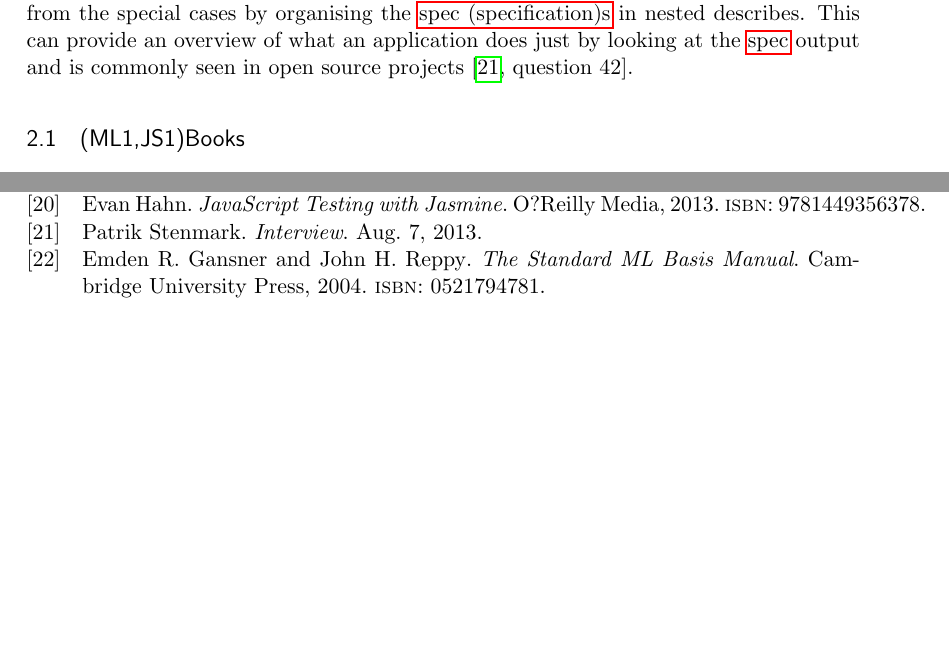
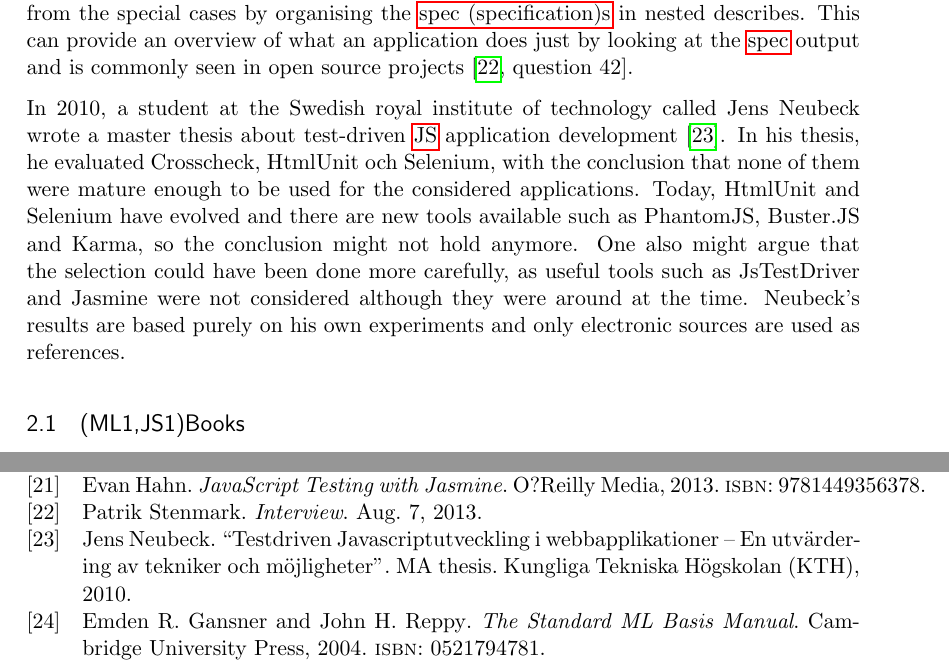
Before and after one commit to emilwall/exjobb, a LaTeX thesis (exjobb_thesis_emilwall.tex, which reads references.bib): two parts of pages 10 and 57 of 58 before the commit and two parts of pages 10 and 57 of 59 after it, joined at a grey line, cut so that both start at the same text, the shorter picture padded with empty space. The pictures show the PDF file exjobb_thesis_emilwall.pdf that the author committed with the source.

Commit message:
Add reference to Neubecks master thesis, and discuss its validity

```diff
--- a/exjobb_thesis_emilwall.tex
+++ b/exjobb_thesis_emilwall.tex
@@ -218,6 +218,8 @@ A full evaluation of the most popular MVC and testing frameworks is not within t
 Today blog posts and books about patterns in \gls{js} are in abundance and you can often find examples in the documentation of frameworks. When it comes to examples of testing in general there are several classics to refer to \cite{KentBeck}\cite{TestPatterns}. For examples of \gls{js} testing specifically the alternatives have been scarce until recently \cite{Tddjs}\cite{BDDJS}\cite{TestableJS}\cite{JasmineBook}.
 
 There is a lot of previous work on testing patterns and how to write concise, useful and maintainable tests \cite[part~III]{TestPatterns}\cite[ch.~3-5]{BDDJS}\cite[p.~461-474]{Tddjs}\cite[p.~86-87]{TestableJS}\cite[p.~13-14]{JasmineBook}. In todays BDD frameworks there is often a possibility to separate the basic functionality from the special cases by organising the \glspl{spec} in nested describes. This can provide an overview of what an application does just by looking at the \gls{spec} output and is commonly seen in open source projects \cite[question~42]{Stenmark}.
+
+In 2010, a student at the Swedish royal institute of technology called Jens Neubeck wrote a master thesis about test-driven \gls{js} application development \cite{Neubeck}. In his thesis, he evaluated Crosscheck, HtmlUnit och Selenium, with the conclusion that none of them were mature enough to be used for the considered applications. Today, HtmlUnit and Selenium have evolved and there are new tools available such as PhantomJS, Buster.JS and Karma, so the conclusion might not hold anymore. One also might argue that the selection could have been done more carefully, as useful tools such as JsTestDriver and Jasmine were not considered although they were around at the time. Neubeck's results are based purely on his own experiments and only electronic sources are used as references.
 
 \subsection{(ML1,JS1)Books}
 
--- a/references.bib
+++ b/references.bib
@@ -432,3 +432,5 @@ url = {https://oerknowledgecloud.org/sites/oerknowledgecloud.org/files/MOOC_Fina
 year = {2010},
 urldate = {2013-10-30},
 }
+
+@MastersThesis{Neubeck,
@@ -434,0 +440,2 @@ urldate = {2013-10-30},
+year = {2010},
+}
```
Also changed, not shown: exjobb_thesis_emilwall.pdf, references.bib (3 more changed lines).
